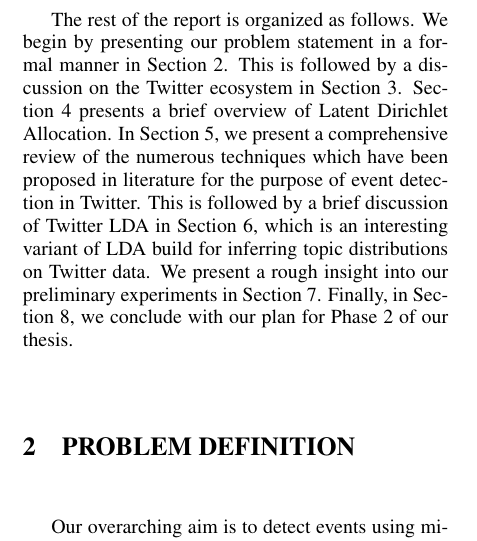
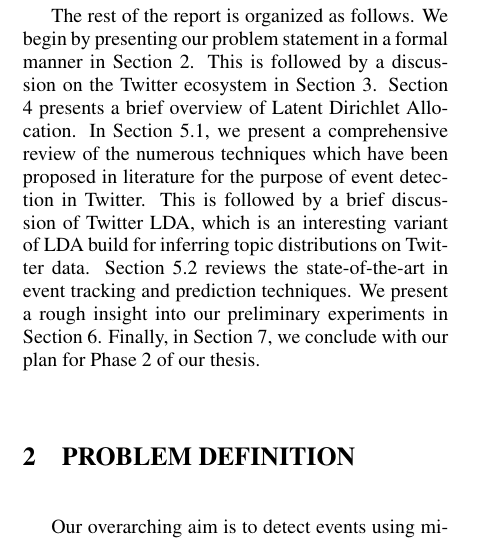
Before and after one commit to harshil93/Event-Detection-and-Clustering-for-Twitter, a LaTeX document (Report-I/paper.tex, which reads Report-I/introduction.tex): part of one column of page 2 of 9, cut so that both start at the same text. Compiled offline with pdfLaTeX.

Commit message:
minor changes

```diff
--- a/Report-I/introduction.tex
+++ b/Report-I/introduction.tex
@@ -3,4 +3,4 @@ Humans have a curiosity to know more about their surrounding environment. This n
 
 Twitter has a huge user base sharing all kinds of information at a very high rate. Information shared on Twitter range from personal information like what they are eating, to local events like festival celebrations, to events having worldwide impact like forest fires. Since the users of Twitter are spread all over the world, and people usually Tweet about events almost instantaneously, it can be considered as a large media company having its reporters spread all over the world reporting events 24*7. This fact makes the study of Twitter data very important in order to model the evolution of important events through tweets. However, along with the diversity and richness of information pervading the Twitter ecosystem comes an equally huge amount of uninteresting, insignificant and noisy information, such as updates about daily chores of a user. Mining useful information from this exploding space of tweets calls for meticulous organization and structuring of data. With this motivation, we wish to explore the problem of detection, tracking, and prediction of events using micro-blog posts.
 
-The rest of the report is organized as follows. We begin by presenting our problem statement in a formal manner in Section 2. This is followed by a discussion on the Twitter ecosystem in Section 3. Section 4 presents a brief overview of Latent Dirichlet Allocation. In Section 5, we present a comprehensive review of the numerous techniques which have been proposed in literature for the purpose of event detection in Twitter. This is followed by a brief discussion of Twitter LDA in Section 6, which is an interesting variant of LDA build for inferring topic distributions on Twitter data. We present a rough insight into our preliminary experiments in Section 7. Finally, in Section 8, we conclude with our plan for Phase 2 of our thesis.
+The rest of the report is organized as follows. We begin by presenting our problem statement in a formal manner in Section 2. This is followed by a discussion on the Twitter ecosystem in Section 3. Section 4 presents a brief overview of Latent Dirichlet Allocation. In Section 5.1, we present a comprehensive review of the numerous techniques which have been proposed in literature for the purpose of event detection in Twitter. This is followed by a brief discussion of Twitter LDA, which is an interesting variant of LDA build for inferring topic distributions on Twitter data. Section 5.2 reviews the state-of-the-art in event tracking and prediction techniques. We present a rough insight into our preliminary experiments in Section 6. Finally, in Section 7, we conclude with our plan for Phase 2 of our thesis.
```
